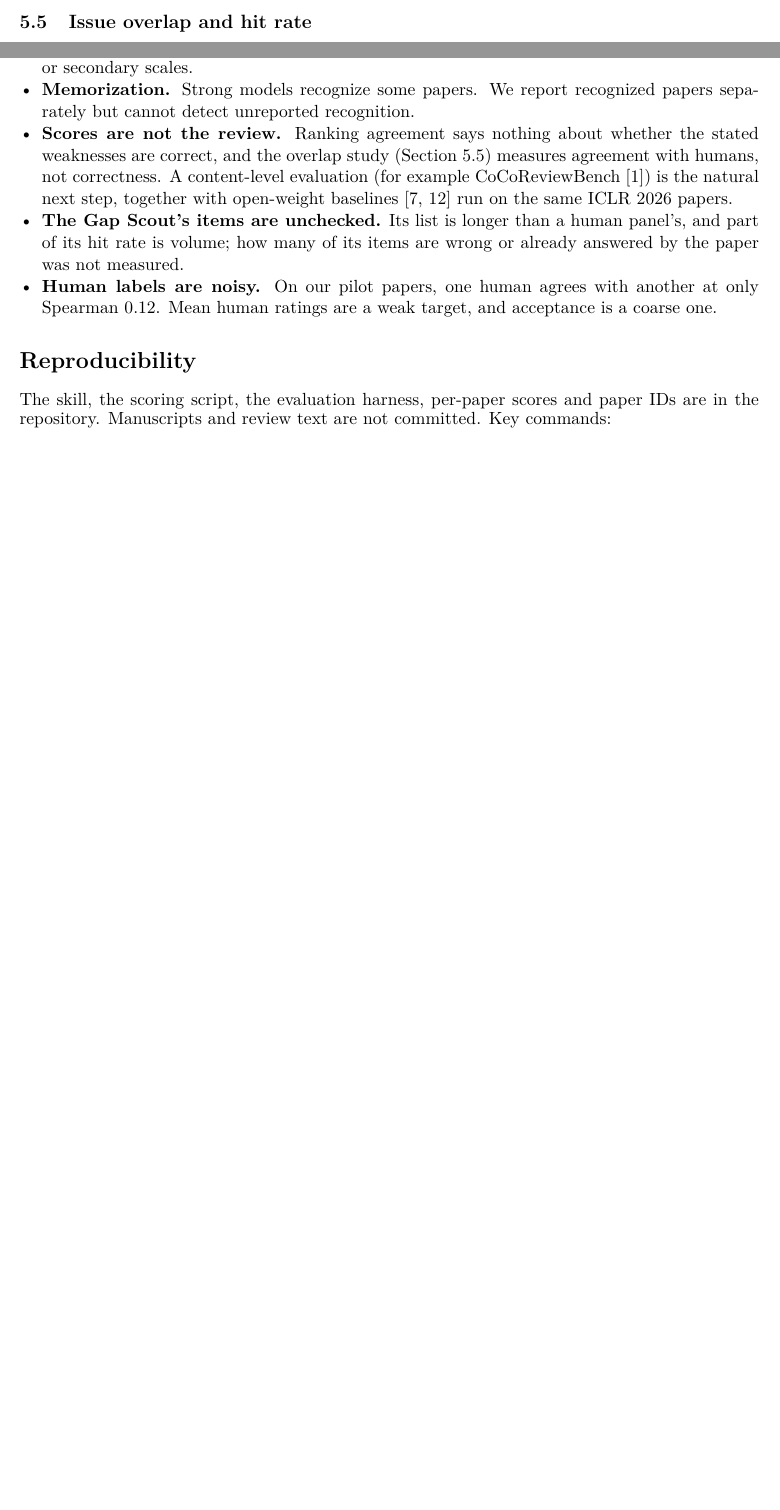
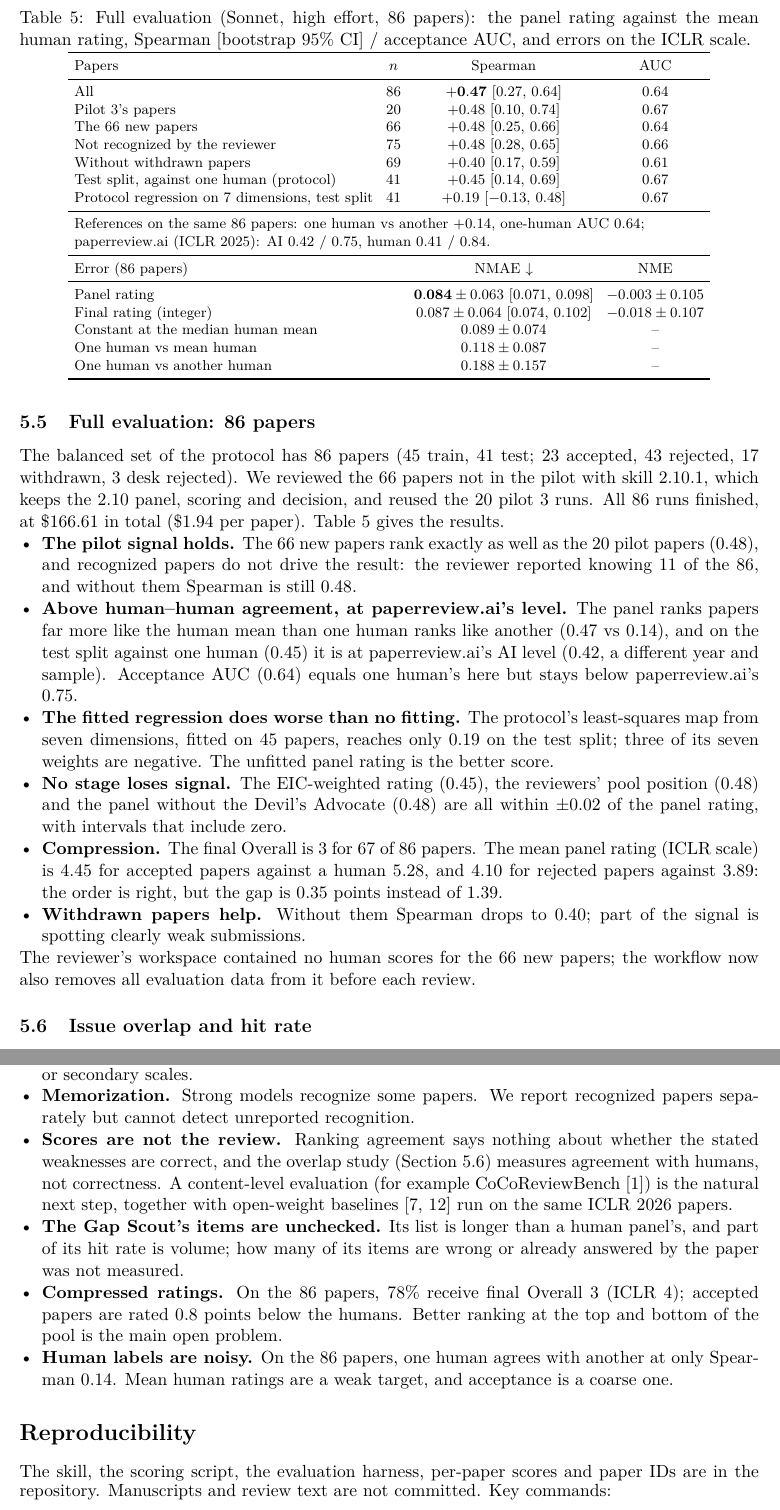
Before and after one commit to Shyandram/academic-paper-reviewer.skill, a LaTeX paper (report/technical_report.tex): two parts of pages 6 and 11 of 12 before the commit and two parts of pages 7 and 12 of 13 after it, joined at a grey line, cut at the place of the change, the shorter picture padded with empty space. Compiled offline with pdfLaTeX.

Commit message:
Site and report: full 86-paper ICLR 2026 evaluation of 2.10.1
Panel rating vs mean human: Spearman 0.47 [0.27, 0.64], AUC 0.64, NMAE 0.084,
NME -0.003 (two human reviewers of the same papers: 0.14). New report section
5.5 with Table 5; site charts and takeaways use the 86-paper numbers.

Co-Authored-By: Claude Opus 5.5 <noreply@anthropic.com>
Claude-Session: https://claude.ai/code/session_01HwChcbozL9hXJ7zX6Vr6pN

```diff
--- a/report/technical_report.tex
+++ b/report/technical_report.tex
@@ -440,6 +443,67 @@ effort.
 For reference only: CSPaper reports NMAE 0.128, NME $-0.015$ and SRC 0.658 for Claude Sonnet 5.5
 on ICLR main. That benchmark's sample size and paper overlap are unknown, so the numbers are not
 directly comparable with ours.
+
+\subsection{Full evaluation: 86 papers}\label{sec:full}
+The balanced set of the protocol has 86 papers (45 train, 41 test; 23 accepted, 43 rejected,
+17 withdrawn, 3 desk rejected). We reviewed the 66 papers not in the pilot with skill 2.10.1,
+which keeps the 2.10 panel, scoring and decision, and reused the 20 pilot~3 runs. All 86 runs
+finished, at \$166.61 in total (\$1.94 per paper). Table~\ref{tab:full} gives the results.
+
+\begin{table}[t]
+\centering\small
+\caption{Full evaluation (Sonnet, high effort, 86 papers): the panel rating against the mean
+human rating, Spearman [bootstrap 95\% CI] / acceptance AUC, and errors on the ICLR scale.}
+\label{tab:full}
+\setlength{\tabcolsep}{4pt}\footnotesize
+\begin{tabular}{lccc}
+\toprule
+Papers & $n$ & Spearman & AUC\\
+\midrule
+All & 86 & $\mathbf{+0.47}$ [$0.27$, $0.64$] & 0.64\\
+Pilot 3's papers & 20 & $+0.48$ [$0.10$, $0.74$] & 0.67\\
+The 66 new papers & 66 & $+0.48$ [$0.25$, $0.66$] & 0.64\\
+Not recognized by the reviewer & 75 & $+0.48$ [$0.28$, $0.65$] & 0.66\\
+Without withdrawn papers & 69 & $+0.40$ [$0.17$, $0.59$] & 0.61\\
+Test split, against one human (protocol) & 41 & $+0.45$ [$0.14$, $0.69$] & 0.67\\
+Protocol regression on 7 dimensions, test split & 41 & $+0.19$ [$-0.13$, $0.48$] & 0.67\\
+\midrule
+\multicolumn{4}{l}{References on the same 86 papers: one human vs another $+0.14$, one-human AUC 0.64;}\\
+\multicolumn{4}{l}{paperreview.ai (ICLR 2025): AI $0.42$ / $0.75$, human $0.41$ / $0.84$.}\\
+\midrule
+Error (86 papers) & & NMAE $\downarrow$ & NME\\
+\midrule
+Panel rating & & $\mathbf{0.084}\pm0.063$ [0.071, 0.098] & $-0.003\pm0.105$\\
+Final rating (integer) & & $0.087\pm0.064$ [0.074, 0.102] & $-0.018\pm0.107$\\
+Constant at the median human mean & & $0.089\pm0.074$ & --\\
+One human vs mean human & & $0.118\pm0.087$ & --\\
+One human vs another human & & $0.188\pm0.157$ & --\\
+\bottomrule
+\end{tabular}
+\end{table}
+
+\begin{itemize}
+\item \textbf{The pilot signal holds.} The 66 new papers rank exactly as well as the 20 pilot
+papers ($0.48$), and recognized papers do not drive the result: the reviewer reported knowing 11
+of the 86, and without them Spearman is still $0.48$.
+\item \textbf{Above human--human agreement, at paperreview.ai's level.} The panel ranks papers
+far more like the human mean than one human ranks like another ($0.47$ vs $0.14$), and on the test
+split against one human ($0.45$) it is at paperreview.ai's AI level ($0.42$, a different year and
+sample). Acceptance AUC ($0.64$) equals one human's here but stays below paperreview.ai's $0.75$.
+\item \textbf{The fitted regression does worse than no fitting.} The protocol's least-squares map
+from seven dimensions, fitted on 45 papers, reaches only $0.19$ on the test split; three of its
+seven weights are negative. The unfitted panel rating is the better score.
+\item \textbf{No stage loses signal.} The EIC-weighted rating ($0.45$), the reviewers' pool
+position ($0.48$) and the panel without the Devil's Advocate ($0.48$) are all within $\pm0.02$ of
+the panel rating, with intervals that include zero.
+\item \textbf{Compression.} The final Overall is 3 for 67 of 86 papers. The mean panel rating
+(ICLR scale) is $4.45$ for accepted papers against a human $5.28$, and $4.10$ for rejected papers
+against $3.89$: the order is right, but the gap is $0.35$ points instead of $1.39$.
+\item \textbf{Withdrawn papers help.} Without them Spearman drops to $0.40$; part of the signal is
+spotting clearly weak submissions.
+\end{itemize}
+The reviewer's workspace contained no human scores for the 66 new papers; the
+workflow now also removes all evaluation data from it before each review.
 
 \subsection{Issue overlap and hit rate}\label{sec:overlap}
 Scores say nothing about \emph{which} weaknesses a review raises. On the same 20 papers (Sonnet,
@@ -760,8 +824,11 @@ papers.
 \item \textbf{The Gap Scout's items are unchecked.} Its list is longer than a human panel's,
 and part of its hit rate is volume; how many of its items are wrong or already answered by the
 paper was not measured.
-\item \textbf{Human labels are noisy.} On our pilot papers, one human agrees with another at only
-Spearman 0.12. Mean human ratings are a weak target, and acceptance is a coarse one.
+\item \textbf{Compressed ratings.} On the 86 papers, 78\% receive final Overall 3 (ICLR 4);
+accepted papers are rated 0.8 points below the humans. Better ranking at the top and bottom of
+the pool is the main open problem.
+\item \textbf{Human labels are noisy.} On the 86 papers, one human agrees with another at only
+Spearman 0.14. Mean human ratings are a weak target, and acceptance is a coarse one.
 \end{itemize}
 
 \section*{Reproducibility}
```
Also changed, not shown: report/technical_report.pdf, report/technical_report.tex (23 more changed lines), 1 other file.
